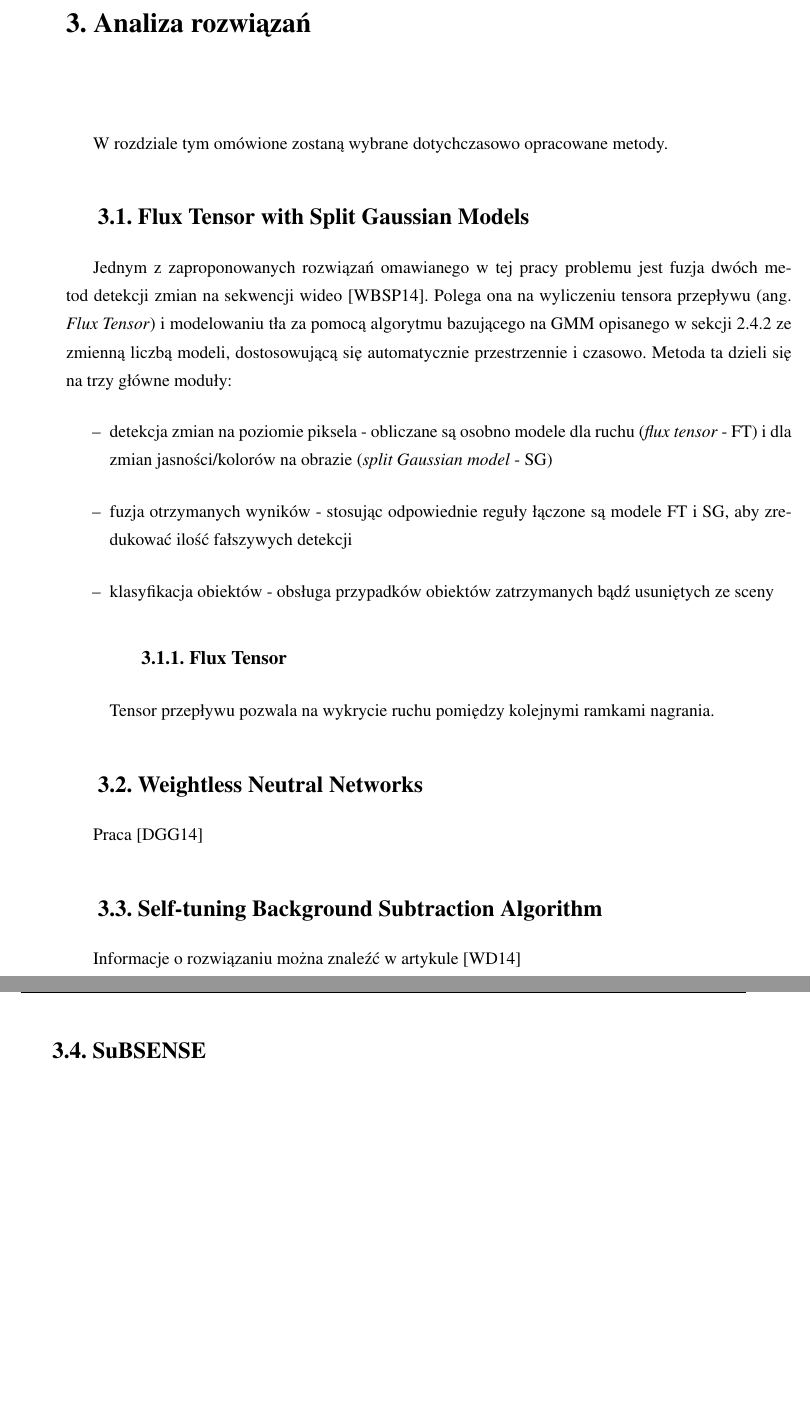
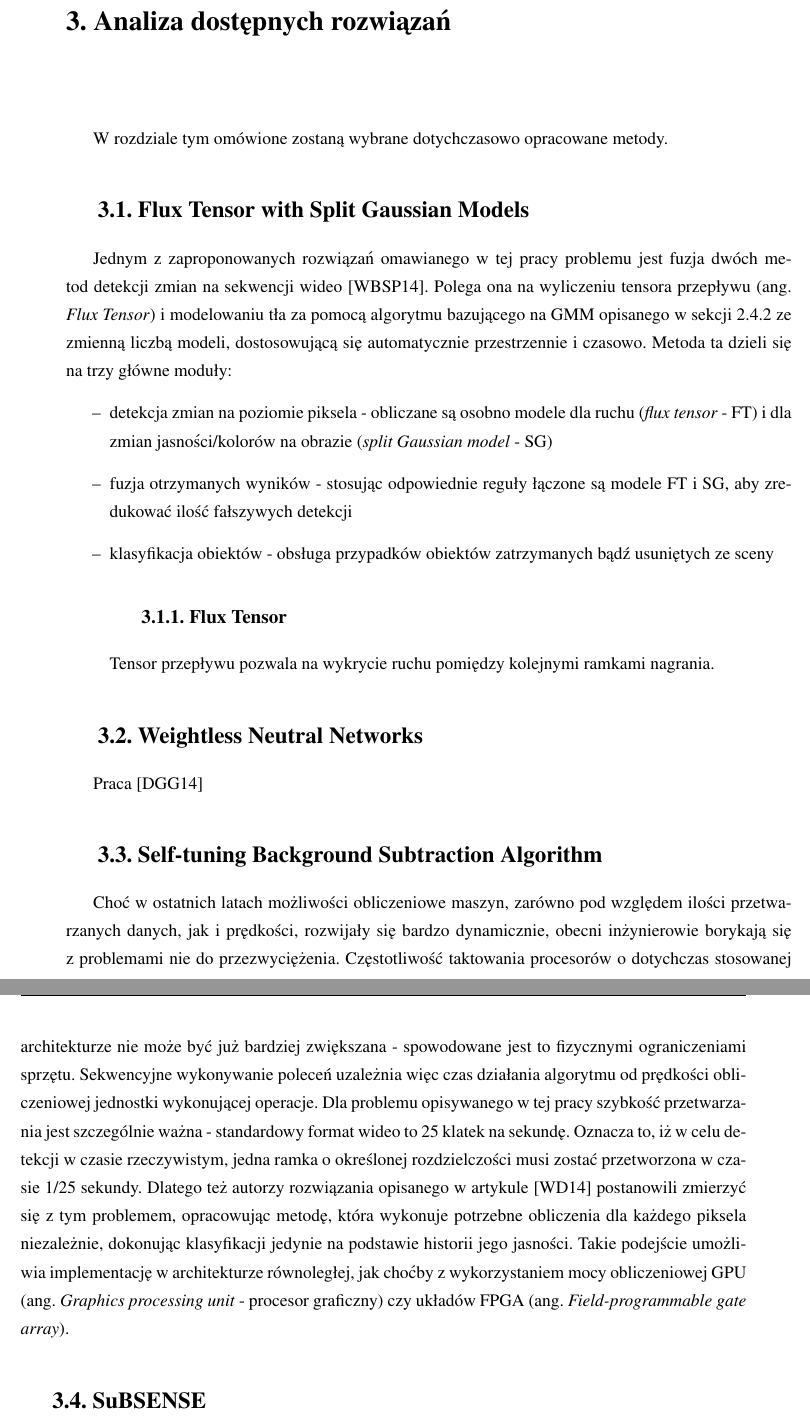
Before and after one commit to agat48/Fg-detection-dynamic-background, a LaTeX thesis (doc/praca.tex, which reads doc/rozdzial3.tex): two parts of pages 12 and 13 of 24, joined at a grey line, cut so that both start at the same text, the shorter picture padded with empty space. Compiled offline with pdfLaTeX.

Commit message:
Documentation up

```diff
--- a/doc/rozdzial3.tex
+++ b/doc/rozdzial3.tex
@@ -1,4 +1,4 @@
-\chapter{Analiza rozwiązań}
+\chapter{Analiza dostępnych rozwiązań}
 \label{cha:analiza}
 
 W rozdziale tym omówione zostaną wybrane dotychczasowo opracowane metody.
@@ -23,7 +23,8 @@ Tensor przepływu pozwala na wykrycie ruchu pomiędzy kolejnymi ramkami nagrania
 \section{Weightless Neutral Networks}
 Praca \cite{6910014}
 \section{Self-tuning Background Subtraction Algorithm}
-Informacje o rozwiązaniu można znaleźć w artykule \cite{6910012}
+Choć w ostatnich latach możliwości obliczeniowe maszyn, zarówno pod względem ilości przetwarzanych danych, jak i prędkości, rozwijały się bardzo dynamicznie, obecni inżynierowie borykają się z problemami nie do przezwyciężenia. Częstotliwość taktowania procesorów o dotychczas stosowanej architekturze nie może być już bardziej zwiększana - spowodowane jest to fizycznymi ograniczeniami sprzętu. Sekwencyjne wykonywanie poleceń uzależnia więc czas działania algorytmu od prędkości obliczeniowej jednostki wykonującej operacje. Dla problemu opisywanego w tej pracy szybkość przetwarzania jest szczególnie ważna - standardowy format wideo to 25 klatek na sekundę. Oznacza to, iż w celu detekcji w czasie rzeczywistym, jedna ramka o określonej rozdzielczości musi zostać przetworzona w czasie 1/25 sekundy. Dlatego też autorzy rozwiązania opisanego w artykule \cite{6910012} postanowili zmierzyć się z tym problemem, opracowując metodę, która wykonuje potrzebne obliczenia dla każdego piksela niezależnie, dokonując klasyfikacji jedynie na podstawie historii jego jasności. Takie podejście umożliwia implementację w architekturze równoległej, jak choćby z wykorzystaniem mocy obliczeniowej GPU (ang. \textit{Graphics processing unit} - procesor graficzny) czy układów FPGA (ang. \textit{Field-programmable gate array}).
+
 \section{SuBSENSE}
 \cite{stflexible}
 \section{Spectral-360}
```
Also changed, not shown: doc/praca.tex (+2 -1 lines), doc/rozdzial2.tex (+3 -1 lines), doc/rozdzial1.tex (line endings or trailing spaces).
